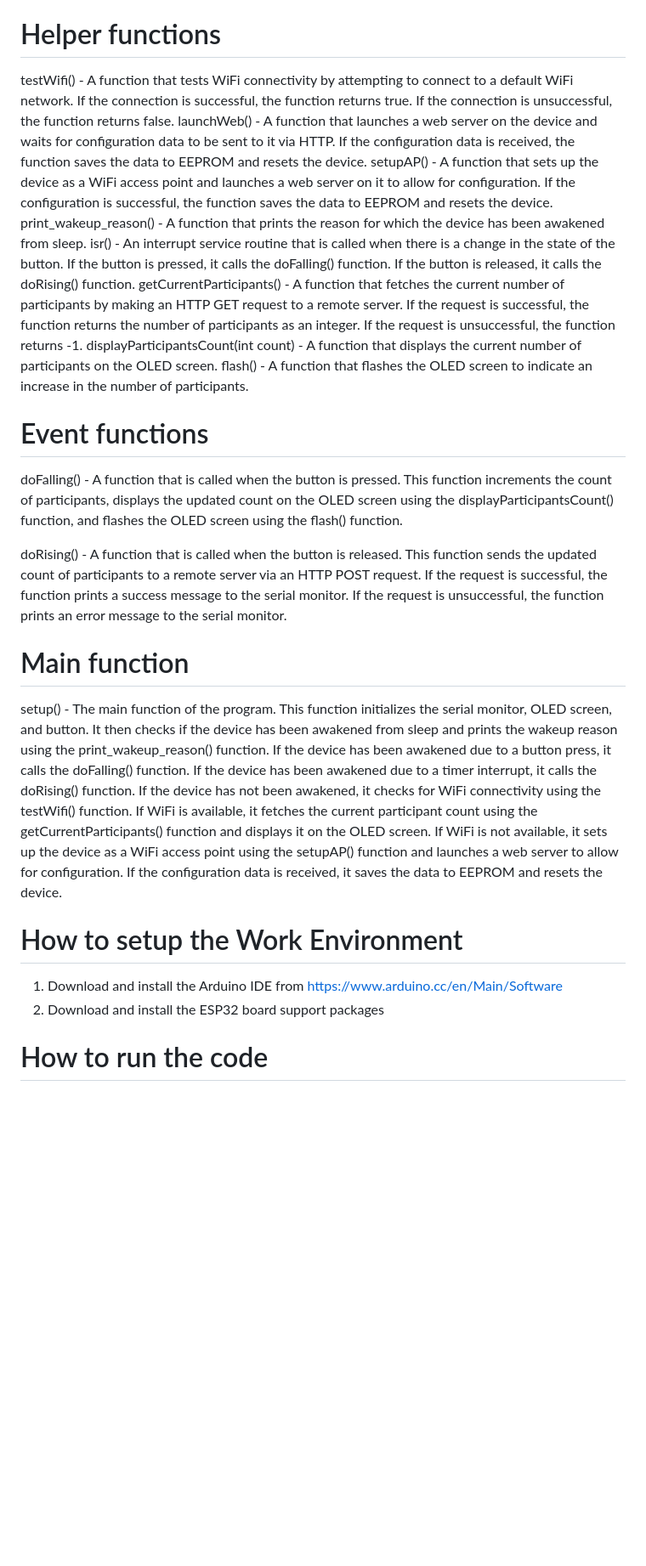
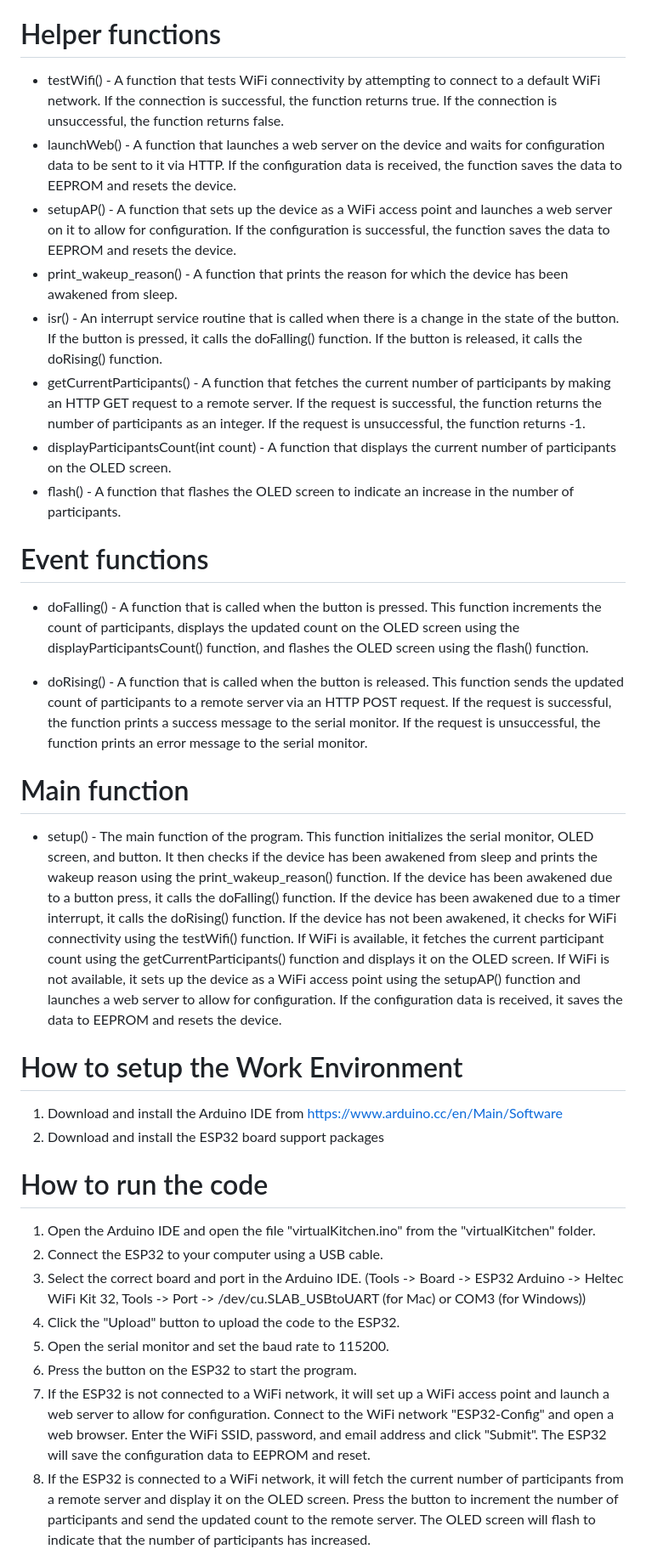
Before and after one commit to inari-x/VirtualCoffeeKitchen, a Markdown page: README.md, the part around one of its changes. Shown at 85% size. Drawn GitHub-style; blank space fills up the shorter version.

```diff
--- a/README.md
+++ b/README.md
@@ -87,28 +92,36 @@ Setup Function
 
 # Helper functions
 
-testWifi() - A function that tests WiFi connectivity by attempting to connect to a default WiFi network. If the connection is successful, the function returns true. If the connection is unsuccessful, the function returns false.
-launchWeb() - A function that launches a web server on the device and waits for configuration data to be sent to it via HTTP. If the configuration data is received, the function saves the data to EEPROM and resets the device.
-setupAP() - A function that sets up the device as a WiFi access point and launches a web server on it to allow for configuration. If the configuration is successful, the function saves the data to EEPROM and resets the device.
-print_wakeup_reason() - A function that prints the reason for which the device has been awakened from sleep.
-isr() - An interrupt service routine that is called when there is a change in the state of the button. If the button is pressed, it calls the doFalling() function. If the button is released, it calls the doRising() function.
-getCurrentParticipants() - A function that fetches the current number of participants by making an HTTP GET request to a remote server. If the request is successful, the function returns the number of participants as an integer. If the request is unsuccessful, the function returns -1.
-displayParticipantsCount(int count) - A function that displays the current number of participants on the OLED screen.
-flash() - A function that flashes the OLED screen to indicate an increase in the number of participants.
+- testWifi() - A function that tests WiFi connectivity by attempting to connect to a default WiFi network. If the connection is successful, the function returns true. If the connection is unsuccessful, the function returns false.
+- launchWeb() - A function that launches a web server on the device and waits for configuration data to be sent to it via HTTP. If the configuration data is received, the function saves the data to EEPROM and resets the device.
+- setupAP() - A function that sets up the device as a WiFi access point and launches a web server on it to allow for configuration. If the configuration is successful, the function saves the data to EEPROM and resets the device.
+- print_wakeup_reason() - A function that prints the reason for which the device has been awakened from sleep.
+- isr() - An interrupt service routine that is called when there is a change in the state of the button. If the button is pressed, it calls the doFalling() function. If the button is released, it calls the doRising() function.
+- getCurrentParticipants() - A function that fetches the current number of participants by making an HTTP GET request to a remote server. If the request is successful, the function returns the number of participants as an integer. If the request is unsuccessful, the function returns -1.
+- displayParticipantsCount(int count) - A function that displays the current number of participants on the OLED screen.
+- flash() - A function that flashes the OLED screen to indicate an increase in the number of participants.
 
 # Event functions
 
-doFalling() - A function that is called when the button is pressed. This function increments the count of participants, displays the updated count on the OLED screen using the displayParticipantsCount() function, and flashes the OLED screen using the flash() function.
+- doFalling() - A function that is called when the button is pressed. This function increments the count of participants, displays the updated count on the OLED screen using the displayParticipantsCount() function, and flashes the OLED screen using the flash() function.
 
-doRising() - A function that is called when the button is released. This function sends the updated count of participants to a remote server via an HTTP POST request. If the request is successful, the function prints a success message to the serial monitor. If the request is unsuccessful, the function prints an error message to the serial monitor.
+- doRising() - A function that is called when the button is released. This function sends the updated count of participants to a remote server via an HTTP POST request. If the request is successful, the function prints a success message to the serial monitor. If the request is unsuccessful, the function prints an error message to the serial monitor.
 
 # Main function
 
-setup() - The main function of the program. This function initializes the serial monitor, OLED screen, and button. It then checks if the device has been awakened from sleep and prints the wakeup reason using the print_wakeup_reason() function. If the device has been awakened due to a button press, it calls the doFalling() function. If the device has been awakened due to a timer interrupt, it calls the doRising() function. If the device has not been awakened, it checks for WiFi connectivity using the testWifi() function. If WiFi is available, it fetches the current participant count using the getCurrentParticipants() function and displays it on the OLED screen. If WiFi is not available, it sets up the device as a WiFi access point using the setupAP() function and launches a web server to allow for configuration. If the configuration data is received, it saves the data to EEPROM and resets the device.
+- setup() - The main function of the program. This function initializes the serial monitor, OLED screen, and button. It then checks if the device has been awakened from sleep and prints the wakeup reason using the print_wakeup_reason() function. If the device has been awakened due to a button press, it calls the doFalling() function. If the device has been awakened due to a timer interrupt, it calls the doRising() function. If the device has not been awakened, it checks for WiFi connectivity using the testWifi() function. If WiFi is available, it fetches the current participant count using the getCurrentParticipants() function and displays it on the OLED screen. If WiFi is not available, it sets up the device as a WiFi access point using the setupAP() function and launches a web server to allow for configuration. If the configuration data is received, it saves the data to EEPROM and resets the device.
 
 # How to setup the Work Environment
 1. Download and install the Arduino IDE from https://www.arduino.cc/en/Main/Software
 2. Download and install the ESP32 board support packages
 
 # How to run the code
+1. Open the Arduino IDE and open the file "virtualKitchen.ino" from the "virtualKitchen" folder.
+2. Connect the ESP32 to your computer using a USB cable.
+3. Select the correct board and port in the Arduino IDE. (Tools -> Board -> ESP32 Arduino -> Heltec WiFi Kit 32, Tools -> Port -> /dev/cu.SLAB_USBtoUART (for Mac) or COM3 (for Windows))
+4. Click the "Upload" button to upload the code to the ESP32.
+5. Open the serial monitor and set the baud rate to 115200.
+6. Press the button on the ESP32 to start the program.
+7. If the ESP32 is not connected to a WiFi network, it will set up a WiFi access point and launch a web server to allow for configuration. Connect to the WiFi network "ESP32-Config" and open a web browser. Enter the WiFi SSID, password, and email address and click "Submit". The ESP32 will save the configuration data to EEPROM and reset.
+8. If the ESP32 is connected to a WiFi network, it will fetch the current number of participants from a remote server and display it on the OLED screen. Press the button to increment the number of participants and send the updated count to the remote server. The OLED screen will flash to indicate that the number of participants has increased.
 
```
Also changed, not shown: other parts of README.md (+16 -3 lines).
